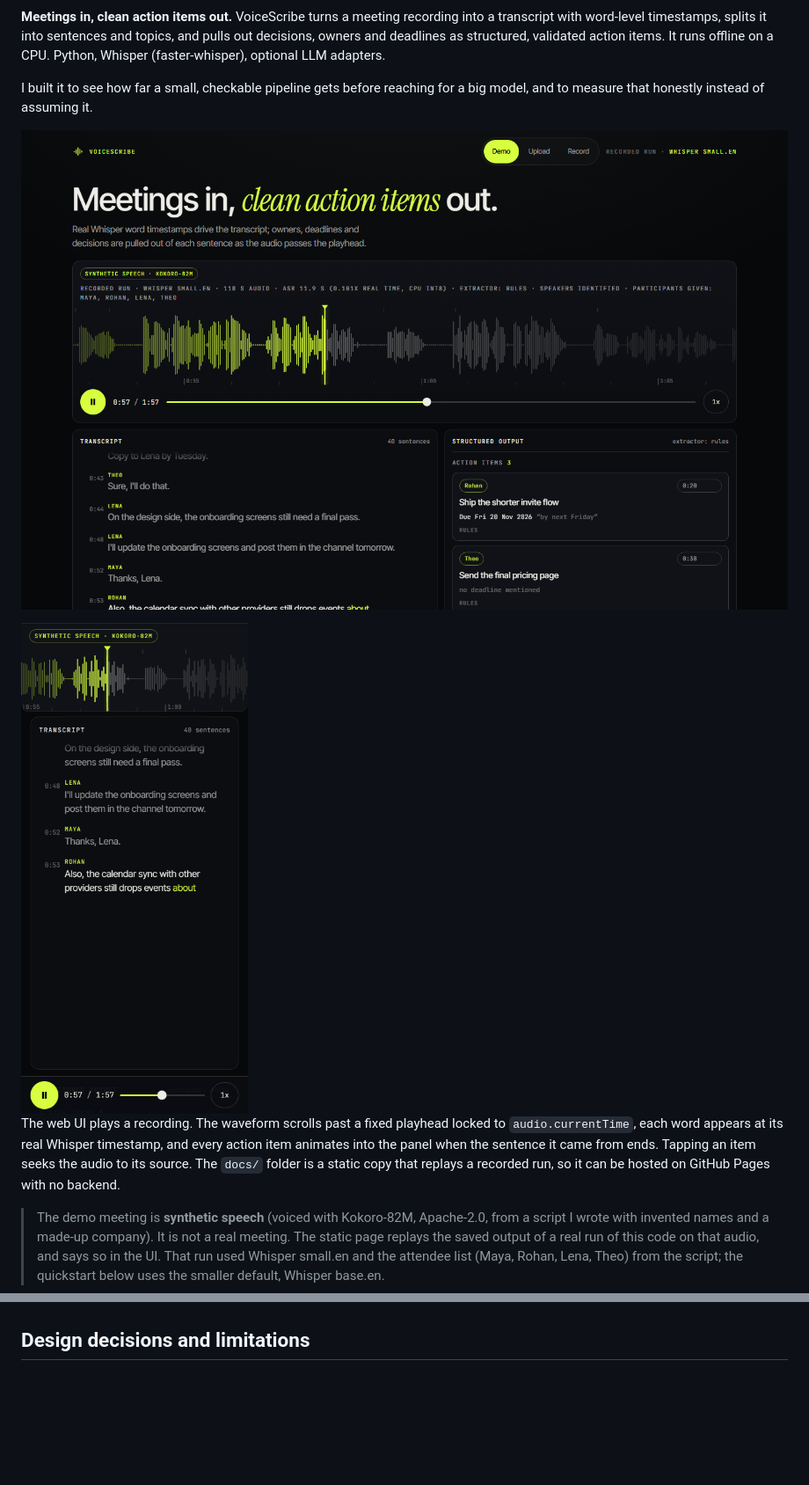
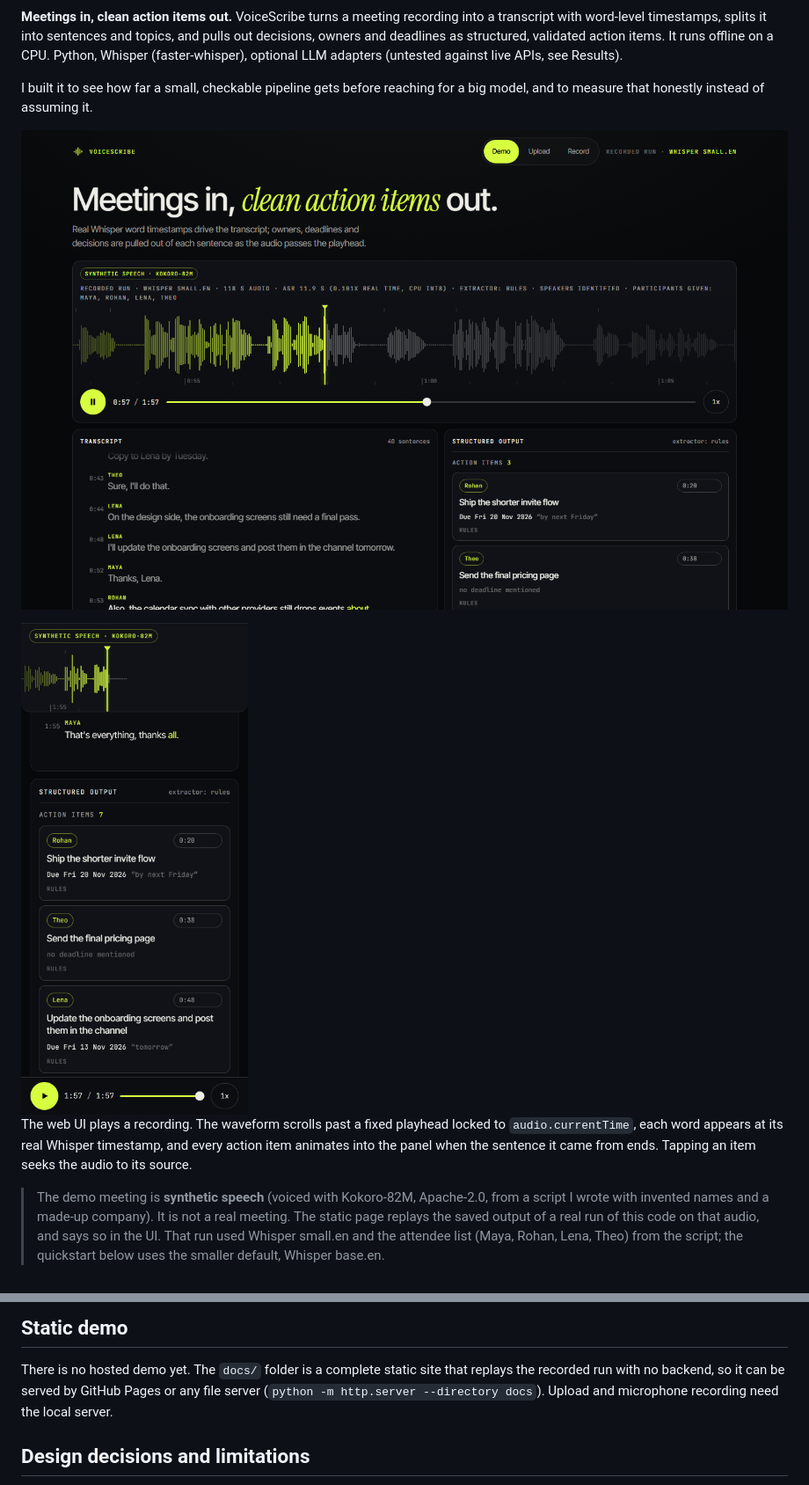
Before and after one commit to Aditya2616/VoiceScribe, a Markdown page: README.md, 2 parts joined by grey strips. Shown at 88% size. Rendered like a GitHub page; pictures changed too: docs/assets/desktop-playing.png, docs/assets/phone-playing.png; blank space fills up the shorter version.

Commit message:
README: fix reviewed items, held-out label, result detail notes, end-state phone screenshot, opaque transport bar

```diff
--- a/README.md
+++ b/README.md
@@ -2,19 +5,18 @@
 
 **Meetings in, clean action items out.** VoiceScribe turns a meeting recording into a transcript with word-level
 timestamps, splits it into sentences and topics, and pulls out decisions, owners and deadlines as structured,
-validated action items. It runs offline on a CPU. Python, Whisper (faster-whisper), optional LLM adapters.
+validated action items. It runs offline on a CPU. Python, Whisper (faster-whisper), optional LLM adapters (untested against live APIs, see Results).
 
 I built it to see how far a small, checkable pipeline gets before reaching for a big model, and to measure that
 honestly instead of assuming it.
 
 ![Desktop: the waveform scrolls past the lime playhead while the transcript and action items appear](docs/assets/desktop-playing.png)
 
-<img src="docs/assets/phone-playing.png" alt="Phone layout at 390 px" width="280">
+<img src="docs/assets/phone-playing.png" alt="Phone layout: the player bar with the transcript and the extracted action items below it" width="260">
 
 The web UI plays a recording. The waveform scrolls past a fixed playhead locked to `audio.currentTime`, each word
 appears at its real Whisper timestamp, and every action item animates into the panel when the sentence it came from
-ends. Tapping an item seeks the audio to its source. The `docs/` folder is a static copy that replays a recorded run,
-so it can be hosted on GitHub Pages with no backend.
+ends. Tapping an item seeks the audio to its source.
 
 > The demo meeting is **synthetic speech** (voiced with Kokoro-82M, Apache-2.0, from a script I wrote with invented
 > names and a made-up company). It is not a real meeting. The static page replays the saved output of a real run of this
@@ -306,3 +282,6 @@ The UI was checked both served and as the static copy (`python scripts/build_doc
+## Static demo
+
+There is no hosted demo yet. The `docs/` folder is a complete static site that replays the recorded run with no backend, so it can be served by GitHub Pages or any file server (`python -m http.server --directory docs`). Upload and microphone recording need the local server.
 
 ## Design decisions and limitations
 
```
Also changed, not shown: other parts of README.md (+66 -87 lines), docs/notes/RESULTS_DETAIL.md (added, +44 -0 lines), docs/assets/desktop-end.png (deleted), docs/assets/desktop-start.png (deleted), docs/assets/phone-end.png (deleted), docs/assets/phone-start.png (deleted), 4 other files.
